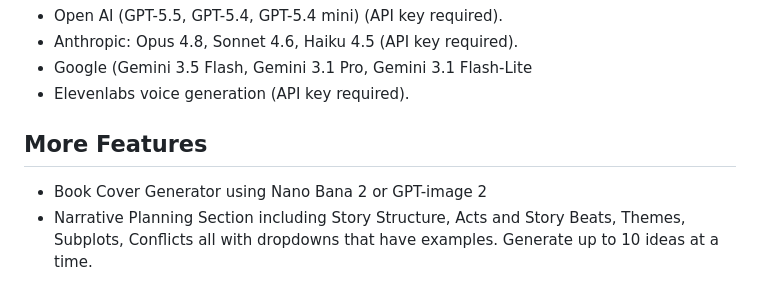
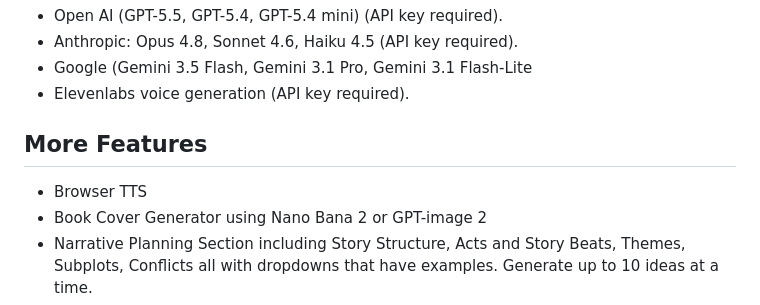
Before and after one commit to presicion25/novel-genesis, a Markdown page: README.md, the part around the change. Rendered like a GitHub page.

```diff
--- a/README.md
+++ b/README.md
@@ -29,6 +29,7 @@ Models to Choose from for AI assisted generation:
 
  <h2> More Features</h2>
 
+- Browser TTS
 - Book Cover Generator using Nano Bana 2 or GPT-image 2
 - Narrative Planning Section including Story Structure, Acts and Story Beats, Themes, Subplots, Conflicts all with dropdowns that have examples. Generate up to 10 ideas at a time.
 - Seperate writing sections (World Building, Characters, Outline, Scene Builder) have two modes to choose from: Either add in a section yourself or use the AI assistant to generate ideas.
```
